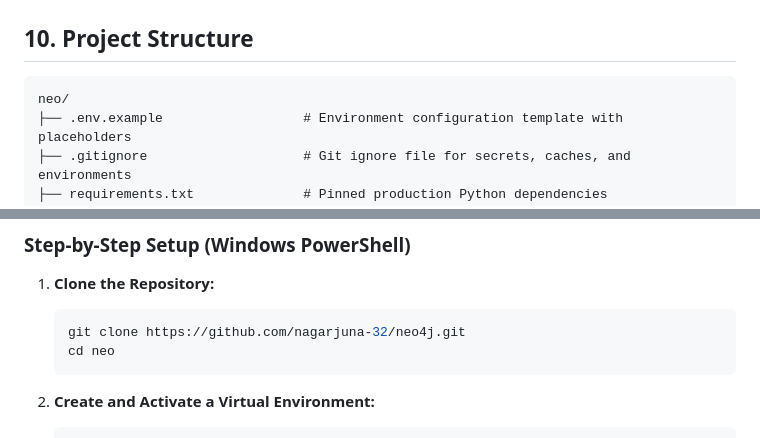
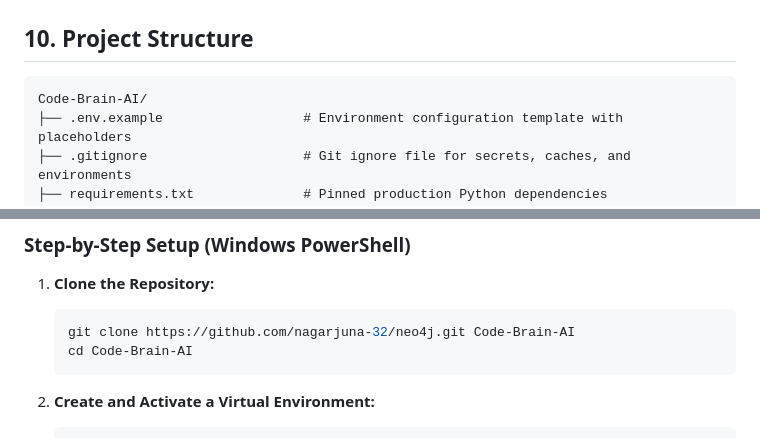
Before and after one commit to nagarjuna-32/neo4j, a Markdown page: README.md, 2 parts joined by grey strips. GitHub-like rendering.

Commit message:
docs: update repository structure root name and clone command to Code-Brain-AI

````diff
--- a/README.md
+++ b/README.md
@@ -256,7 +256,7 @@ For project organization, presentation, and functional responsibility allocation
 ## 10. Project Structure
 
 ```text
-neo/
+Code-Brain-AI/
 ├── .env.example                  # Environment configuration template with placeholders
 ├── .gitignore                    # Git ignore file for secrets, caches, and environments
 ├── requirements.txt              # Pinned production Python dependencies
@@ -315,8 +315,8 @@ neo/
 
 1. **Clone the Repository:**
    ```powershell
-   git clone https://github.com/nagarjuna-32/neo4j.git
-   cd neo
+   git clone https://github.com/nagarjuna-32/neo4j.git Code-Brain-AI
+   cd Code-Brain-AI
    ```
 
 2. **Create and Activate a Virtual Environment:**
````
